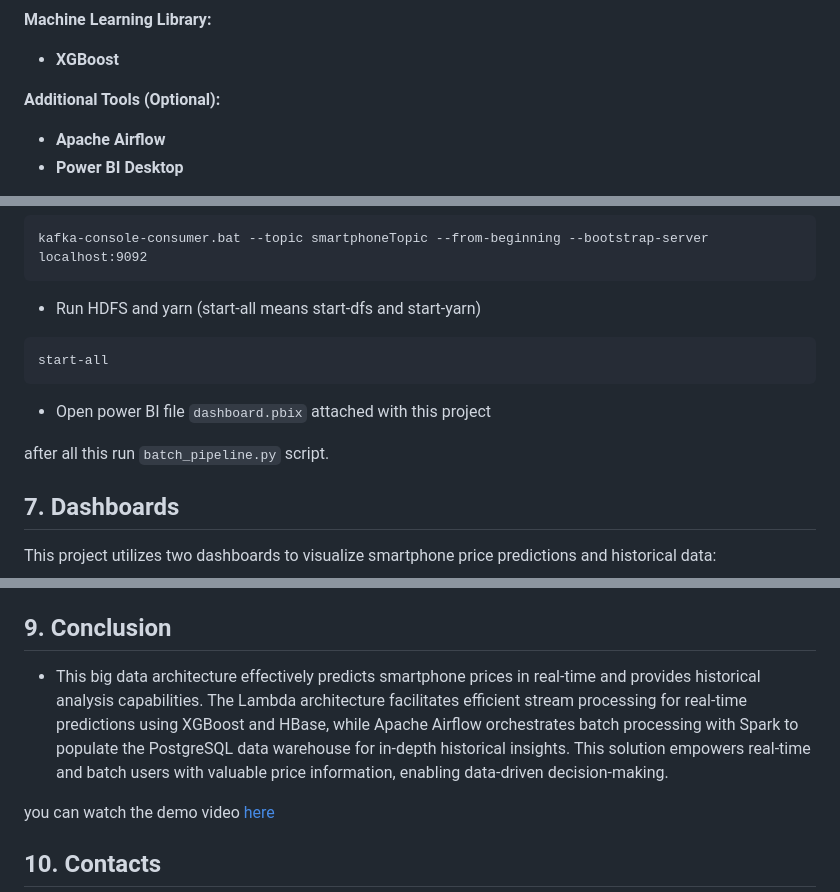
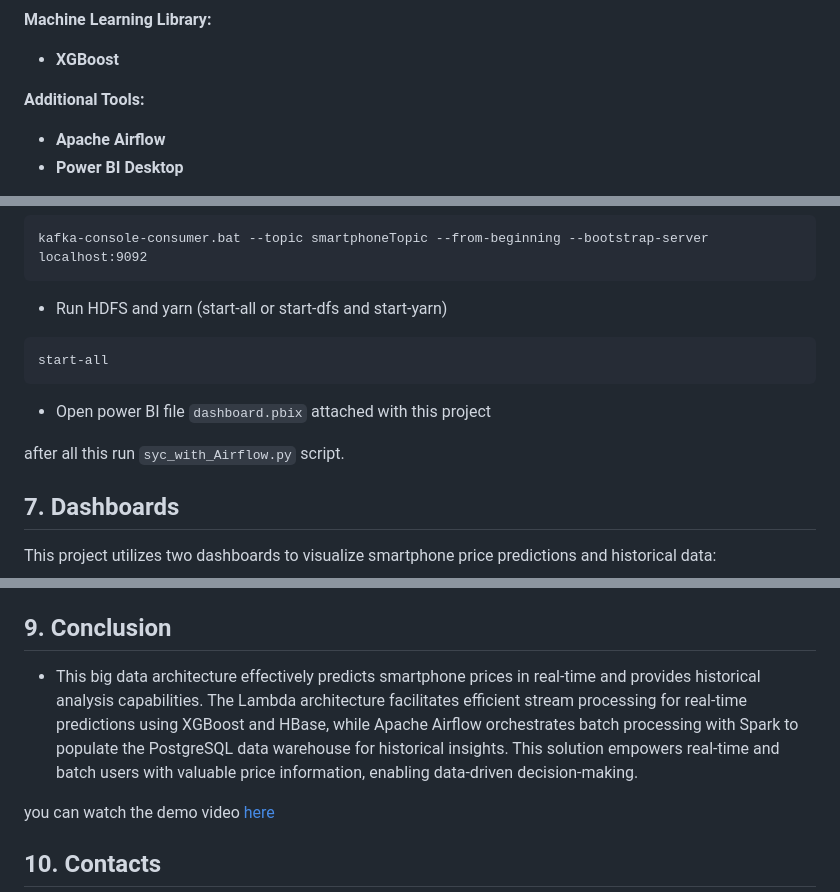
Before and after one commit to aymane-maghouti/Big-Data-Project, a Markdown page: README.md, 3 parts joined by grey strips. GitHub-like rendering.

````diff
--- a/README.md
+++ b/README.md
@@ -77,7 +77,7 @@ This project requires the following software to be installed and configured on y
 
 * **XGBoost**
 
-**Additional Tools (Optional):**
+**Additional Tools:**
 
 * **Apache Airflow**
 * **Power BI Desktop**
@@ -184,14 +184,14 @@ kafka-console-producer.bat --topic smartphoneTopic --bootstrap-server localhost:
 kafka-console-consumer.bat --topic smartphoneTopic --from-beginning --bootstrap-server localhost:9092
 ```
 
-  - Run HDFS and yarn (start-all means start-dfs and start-yarn)
+  - Run HDFS and yarn (start-all or start-dfs and start-yarn)
 
    ```batch
 start-all
 ```
    - Open power BI file `dashboard.pbix` attached with this project
 
-after all this run `batch_pipeline.py` script.
+after all this run `syc_with_Airflow.py` script.
 
 
 ## 7. Dashboards
@@ -229,7 +229,7 @@ Here is the  Dashboard created in Power BI:
 
 ## 9. Conclusion
 
-- This big data architecture effectively predicts smartphone prices in real-time and provides historical analysis capabilities. The Lambda architecture facilitates efficient stream processing for real-time predictions using XGBoost and HBase, while Apache Airflow orchestrates batch processing with Spark to populate the PostgreSQL data warehouse for in-depth historical insights. This solution empowers real-time and batch users with valuable price information, enabling data-driven decision-making.
+- This big data architecture effectively predicts smartphone prices in real-time and provides historical analysis capabilities. The Lambda architecture facilitates efficient stream processing for real-time predictions using XGBoost and HBase, while Apache Airflow orchestrates batch processing with Spark to populate the PostgreSQL data warehouse for historical insights. This solution empowers real-time and batch users with valuable price information, enabling data-driven decision-making.
 
 you can watch the demo video <a href="https://www.youtube.com/watch?v=rVQFABynodw" target="_blank">here</a>
 
````
Also changed, not shown: other parts of README.md (+1 -1 lines).
